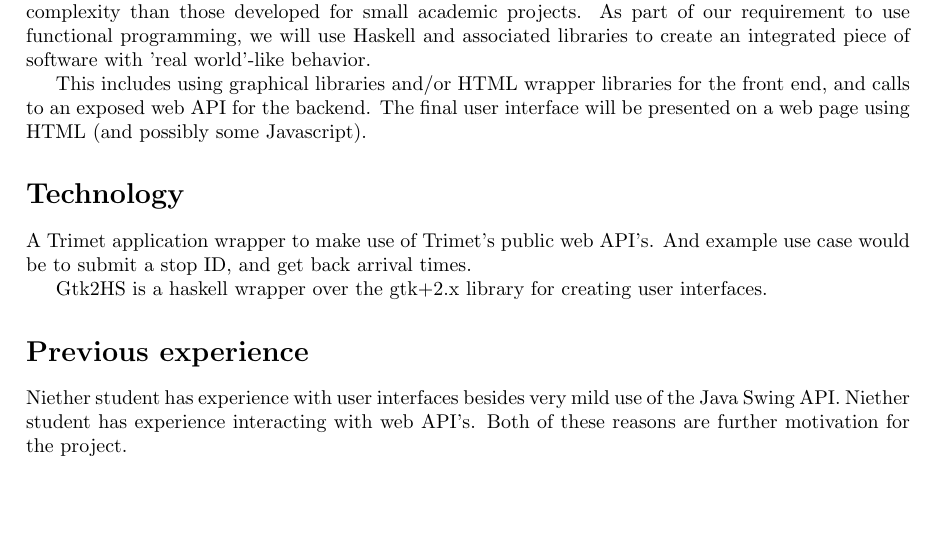
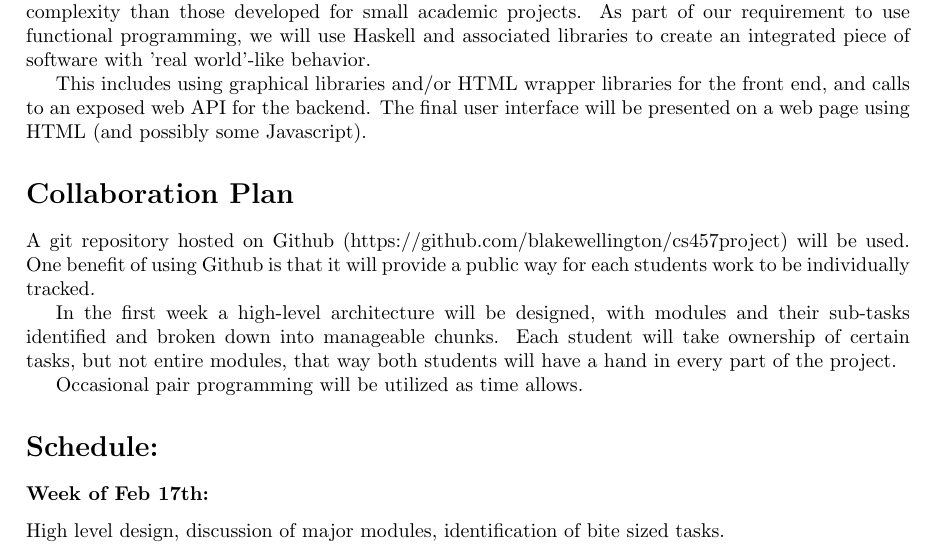
Before and after one commit to blavid/CS457Project, a LaTeX document (Documentation/proposal.tex): part of page 2 of 2, cut so that both start at the same text, the shorter picture padded with empty space. Compiled offline with pdfLaTeX.

Commit message:
Added collabaration plan and tentative schedule to .tex document.

```diff
--- a/Documentation/proposal.tex
+++ b/Documentation/proposal.tex
@@ -141,11 +141,20 @@ This includes using graphical libraries and/or HTML wrapper libraries for the
 front end, and calls to an exposed web API for the backend. The final user
 interface will be presented on a web page using HTML (and possibly some Javascript).
 
-\section*{Technology}
-A Trimet application wrapper to make use of Trimet's public web API's.
-And example use case would be to submit a stop ID, and get back arrival times.
+\section*{Collaboration Plan}
+A git repository hosted on Github (https://github.com/blakewellington/cs457project)
+will be used.  One benefit of using Github is that it will provide a public way
+for each students work to be individually tracked.
 
-Gtk2HS is a haskell wrapper over the gtk+2.x library for creating user interfaces.
+In the first week a high-level architecture will be designed, with modules and
+their sub-tasks identified and broken down into manageable chunks.  Each student
+will take ownership of certain tasks, but not entire modules, that way both
+students will have a hand in every part of the project.
 
-\section*{Previous experience}
-Niether student has experience with user interfaces besides very mild use of the Java Swing API.  Niether student has experience interacting with web API's.  Both of these reasons are further motivation for the project.
+Occasional pair programming will be utilized as time allows.
+
+\section*{Schedule: }
+\subsubsection*{Week of Feb 17th:}
+High level design, discussion of major modules, identification of bite sized tasks.
+
+Research and analyze Trimet web API.
```
Also changed, not shown: Documentation/proposal.tex (30 more changed lines).
